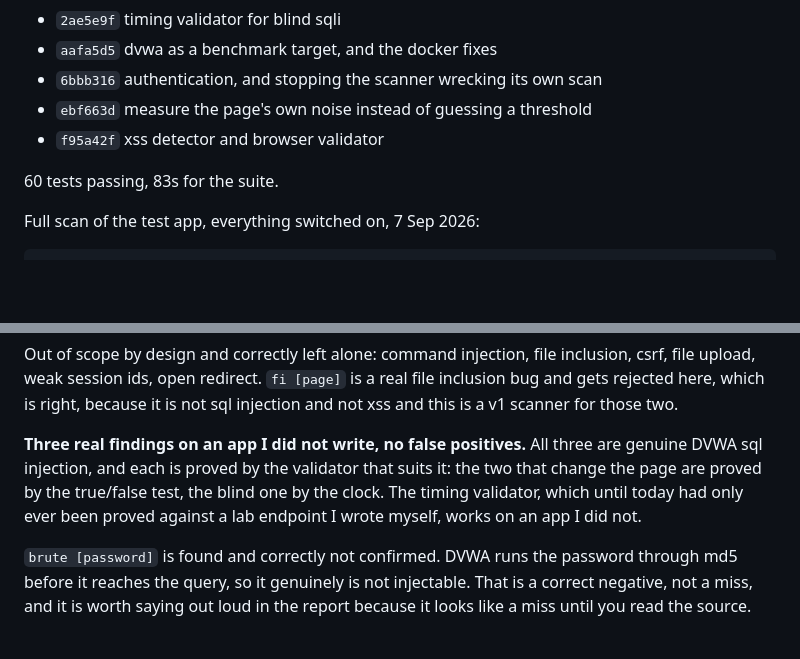
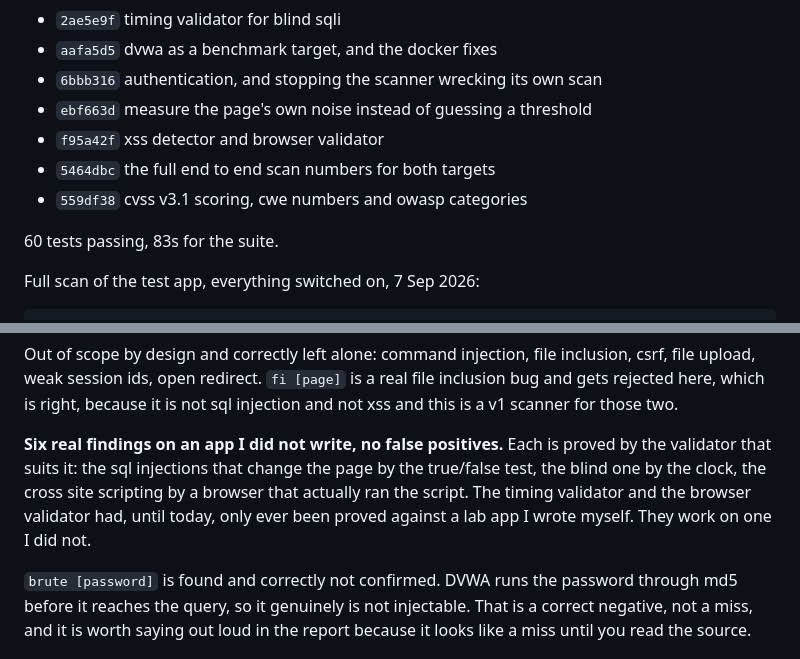
Before and after one commit to Abulkalam1524/proofscan, a Markdown page: NOTES.md, 2 parts joined by grey strips. Rendered like a GitHub page; blank space fills up the shorter version.

Commit message:
bring the working notes up to date with the scoring work

```diff
--- a/NOTES.md
+++ b/NOTES.md
@@ -14,6 +14,8 @@ Commits so far:
 - `6bbb316` authentication, and stopping the scanner wrecking its own scan
 - `ebf663d` measure the page's own noise instead of guessing a threshold
 - `f95a42f` xss detector and browser validator
+- `5464dbc` the full end to end scan numbers for both targets
+- `559df38` cvss v3.1 scoring, cwe numbers and owasp categories
 
 60 tests passing, 83s for the suite.
 
@@ -120,11 +122,12 @@ inclusion, csrf, file upload, weak session ids, open redirect. `fi [page]` is a
 real file inclusion bug and gets rejected here, which is right, because it is
 not sql injection and not xss and this is a v1 scanner for those two.
 
-**Three real findings on an app I did not write, no false positives.** All three
-are genuine DVWA sql injection, and each is proved by the validator that suits
-it: the two that change the page are proved by the true/false test, the blind
-one by the clock. The timing validator, which until today had only ever been
-proved against a lab endpoint I wrote myself, works on an app I did not.
+**Six real findings on an app I did not write, no false positives.** Each is
+proved by the validator that suits it: the sql injections that change the page
+by the true/false test, the blind one by the clock, the cross site scripting by
+a browser that actually ran the script. The timing validator and the browser
+validator had, until today, only ever been proved against a lab app I wrote
+myself. They work on one I did not.
 
 `brute [password]` is found and correctly not confirmed. DVWA runs the password
 through md5 before it reaches the query, so it genuinely is not injectable. That
```
